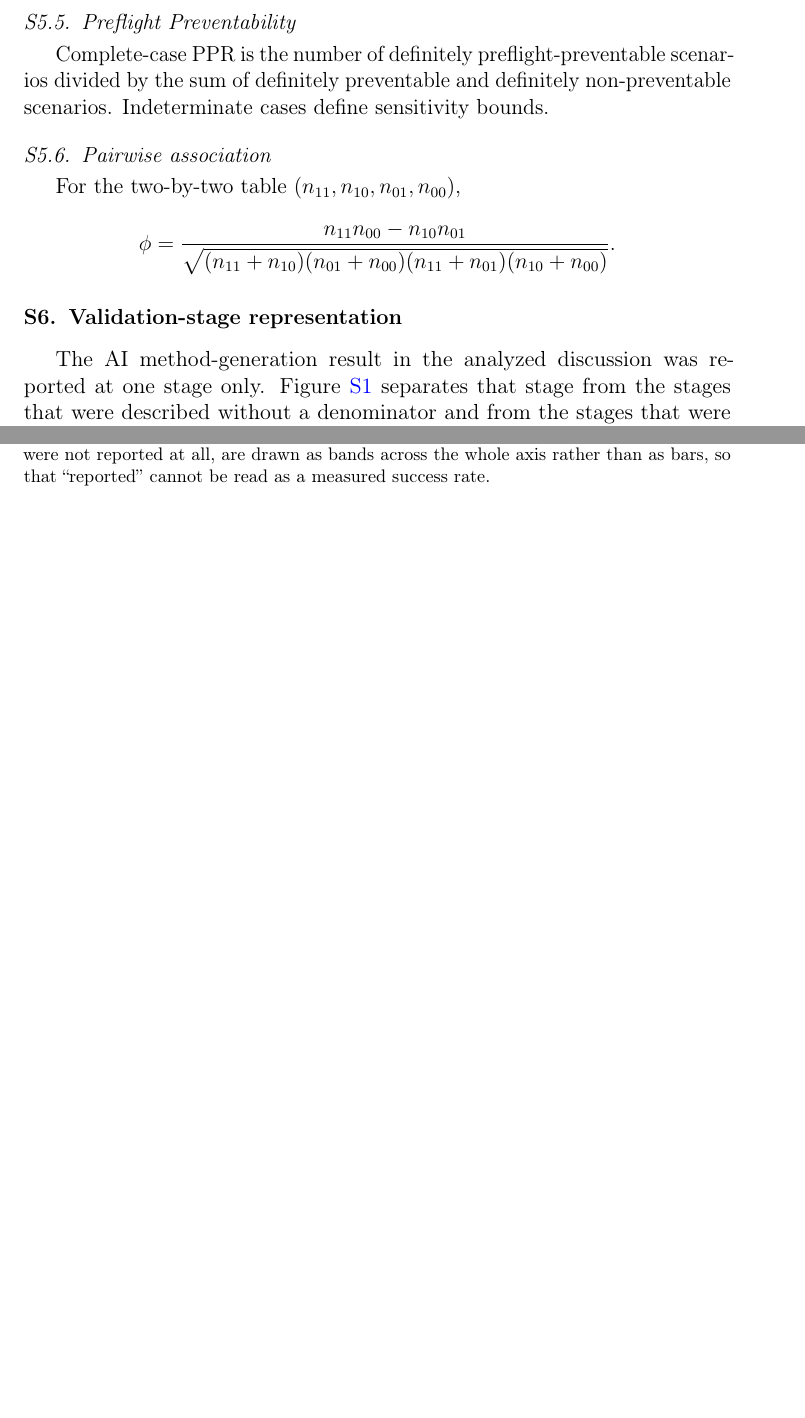
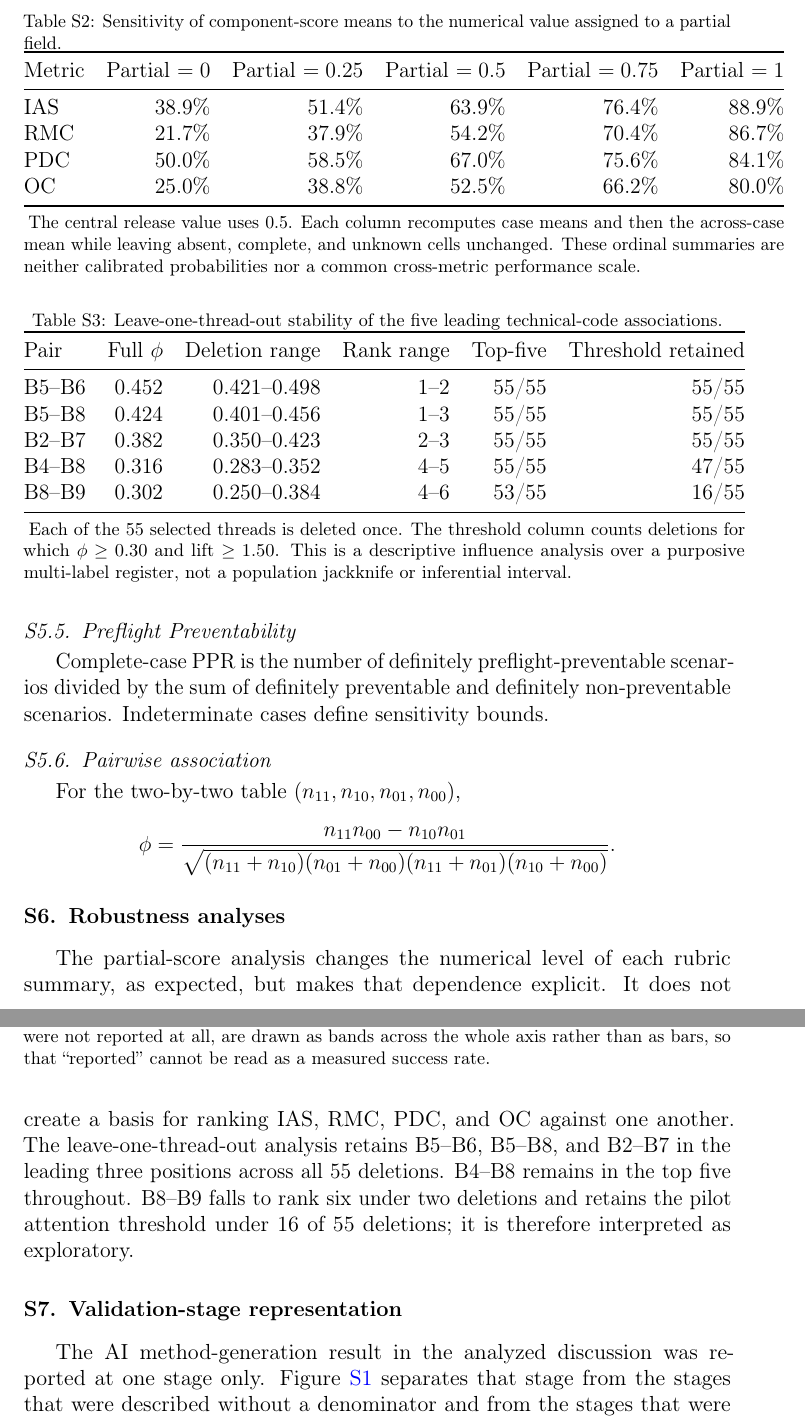
Before and after one commit to fraware/lab-automation-observatory, a LaTeX paper (paper/supplement.tex): two parts of pages 4 and 5 of 8 before the commit and two parts of pages 4 and 5 of 9 after it, joined at a grey line, cut at the place of the change, the shorter picture padded with empty space. Compiled offline with pdfLaTeX.

Commit message:
Add robustness analyses to supplementary material

```diff
--- a/paper/supplement.tex
+++ b/paper/supplement.tex
@@ -60,6 +60,13 @@ For the two-by-two table $(n_{11},n_{10},n_{01},n_{00})$,
   {\sqrt{(n_{11}+n_{10})(n_{01}+n_{00})(n_{11}+n_{01})(n_{10}+n_{00})}}.
 \]
 
+\section{Robustness analyses}
+\input{generated/partial_score_sensitivity.tex}
+
+\input{generated/association_leave_one_out.tex}
+
+The partial-score analysis changes the numerical level of each rubric summary, as expected, but makes that dependence explicit. It does not create a basis for ranking IAS, RMC, PDC, and OC against one another. The leave-one-thread-out analysis retains B5--B6, B5--B8, and B2--B7 in the leading three positions across all 55 deletions. B4--B8 remains in the top five throughout. B8--B9 falls to rank six under two deletions and retains the pilot attention threshold under 16 of 55 deletions; it is therefore interpreted as exploratory.
+
 \section{Validation-stage representation}
 The AI method-generation result in the analyzed discussion was reported at one stage only. \Cref{fig:s-validation-funnel} separates that stage from the stages that were described without a denominator and from the stages that were not reported at all, so that the depth of the reported evidence is visible without inference. The stage rows and counts come from \path{data/metrics/ai_validation_funnel.csv}, whose interval columns are recomputed by \code{labauto\_observatory.metrics.wilson\_interval}.
 
```
Also changed, not shown: paper/supplement.tex (2 more changed lines).
